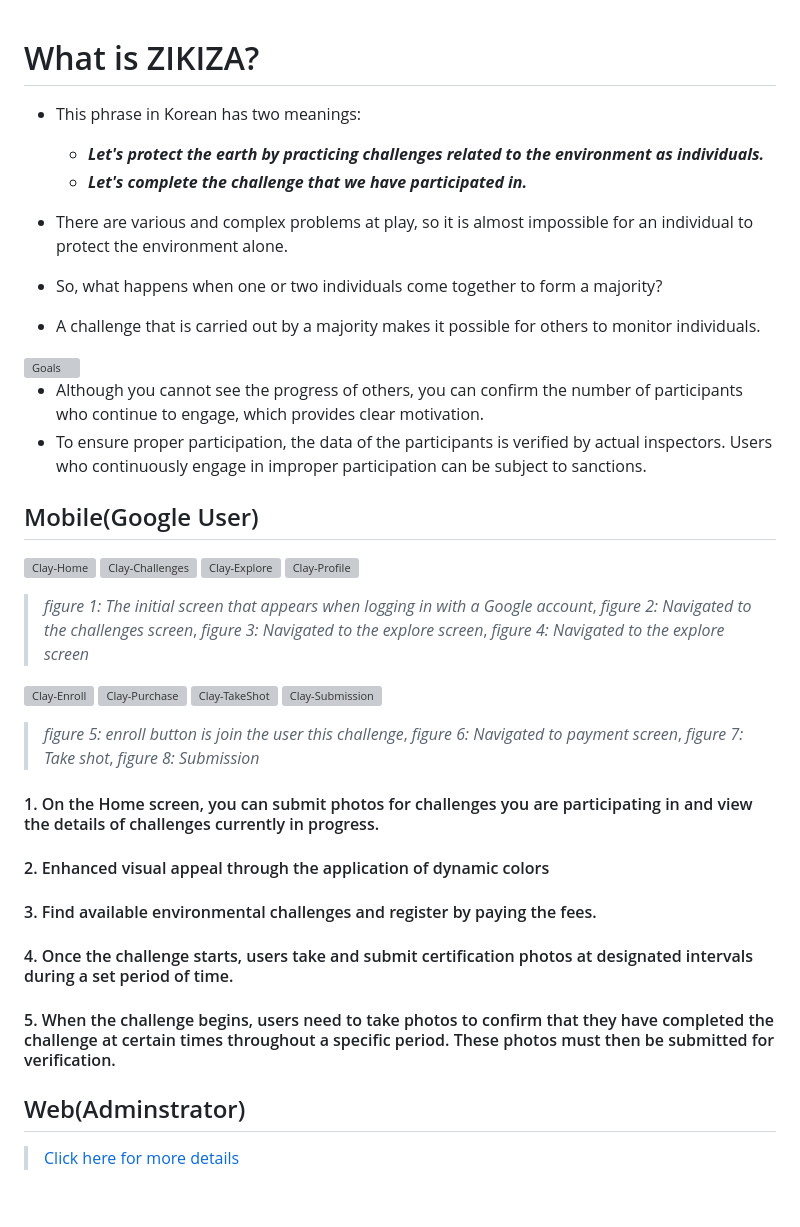
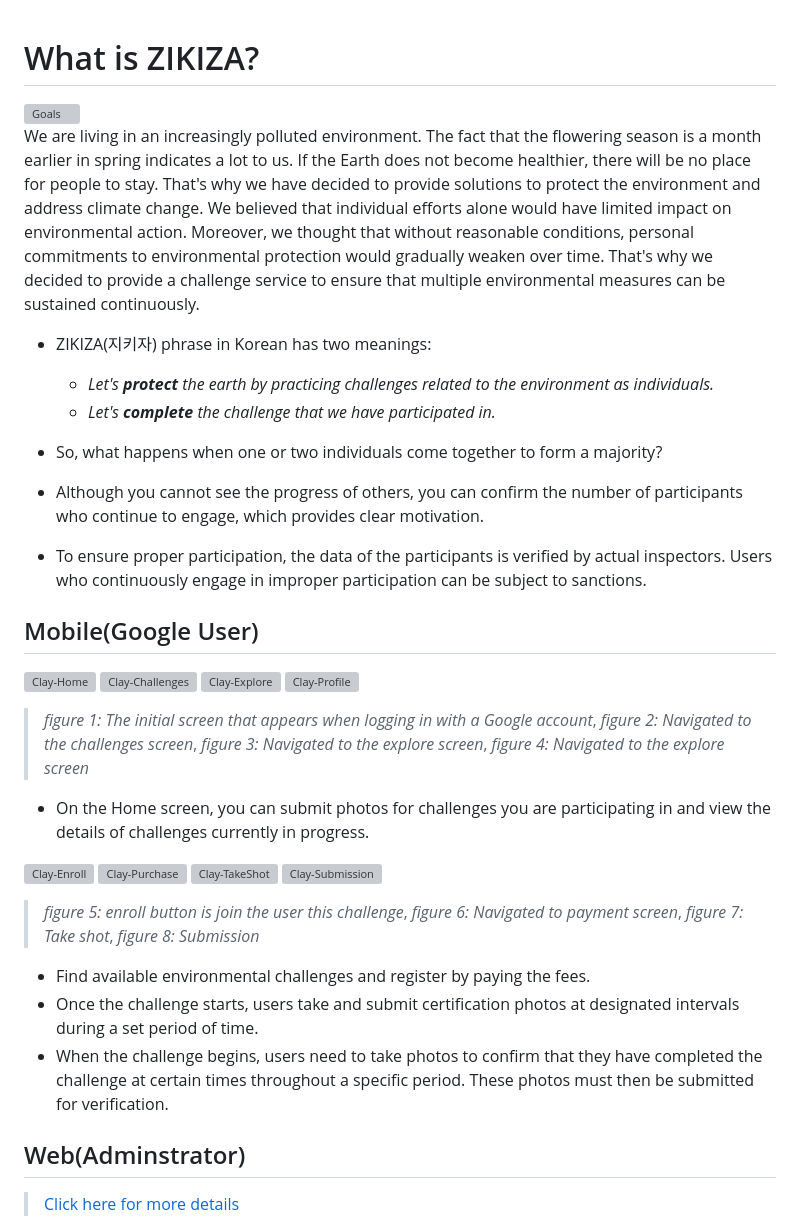
Before and after one commit to GDG-on-Campus-SKHU/98developers-flutter-app, a Markdown page: README.md, the part around the change. Rendered like a GitHub page; blank space fills up the shorter version; grey boxes are pictures that could not be loaded.

Commit message:
modi: Adjust mobile contents

```diff
--- a/README.md
+++ b/README.md
@@ -1,15 +1,19 @@
 # What is ZIKIZA?
-- This phrase in Korean has two meanings:
-  - ***Let's protect the earth by practicing challenges related to the environment as individuals.***
-  - ***Let's complete the challenge that we have participated in.***
-- There are various and complex problems at play, so it is almost impossible for an individual to protect the environment alone.
-
-- So, what happens when one or two individuals come together to form a majority?
-- A challenge that is carried out by a majority makes it possible for others to monitor individuals.
 
 <img width="1000" alt="Goals" src="https://user-images.githubusercontent.com/26790710/228222572-7ca7d558-f39a-45c0-a3a2-6eade01174b6.png">
 
-- Although you cannot see the progress of others, you can confirm the number of participants who continue to engage, which provides clear motivation.
+We are living in an increasingly polluted environment. The fact that the flowering season is a month earlier in spring indicates a lot to us. If the Earth does not become healthier, there will be no place for people to stay. That's why we have decided to provide solutions to protect the environment and address climate change.
+We believed that individual efforts alone would have limited impact on environmental action. Moreover, we thought that without reasonable conditions, personal commitments to environmental protection would gradually weaken over time. That's why we decided to provide a challenge service to ensure that multiple environmental measures can be sustained continuously.
+
+- ZIKIZA(지키자) phrase in Korean has two meanings:
+  - *Let's ***protect*** the earth by practicing challenges related to the environment as individuals.*
+  - *Let's ***complete*** the challenge that we have participated in.*
+
+- So, what happens when one or two individuals come together to form a majority?
+
+- Although you cannot see the progress of others, you can confirm the number of participants who continue to engage, which provides clear
+motivation.
+
 - To ensure proper participation, the data of the participants is verified by actual inspectors. Users who continuously engage in improper participation can be subject to sanctions.
 
 ## Mobile(Google User)
@@ -25,6 +29,8 @@
  > *figure 3: Navigated to the explore screen*,
  > *figure 4: Navigated to the explore screen*
 
+- On the Home screen, you can submit photos for challenges you are participating in and view the details of challenges currently in progress.
+
 <p align="left">
    <img width="195" alt="Clay-Enroll" src="https://user-images.githubusercontent.com/26790710/228132038-4a6a82c6-41e9-44b3-8c76-faaca4daf0dd.png">
 <img width="195" alt="Clay-Purchase" src="https://user-images.githubusercontent.com/26790710/228132263-dc1f40fa-d787-4eb6-86ac-13f93a6f406a.png">
@@ -37,11 +43,9 @@
 > *figure 7: Take shot*,
 > *figure 8: Submission*
 
-#### 1. On the Home screen, you can submit photos for challenges you are participating in and view the details of challenges currently in progress.
-#### 2. Enhanced visual appeal through the application of dynamic colors
-#### 3. Find available environmental challenges and register by paying the fees.
-#### 4. Once the challenge starts, users take and submit certification photos at designated intervals during a set period of time.
-#### 5. When the challenge begins, users need to take photos to confirm that they have completed the challenge at certain times throughout a specific period. These photos must then be submitted for verification.
+- Find available environmental challenges and register by paying the fees.
+- Once the challenge starts, users take and submit certification photos at designated intervals during a set period of time.
+- When the challenge begins, users need to take photos to confirm that they have completed the challenge at certain times throughout a specific period. These photos must then be submitted for verification.
 
 
 ## Web(Adminstrator)
```
